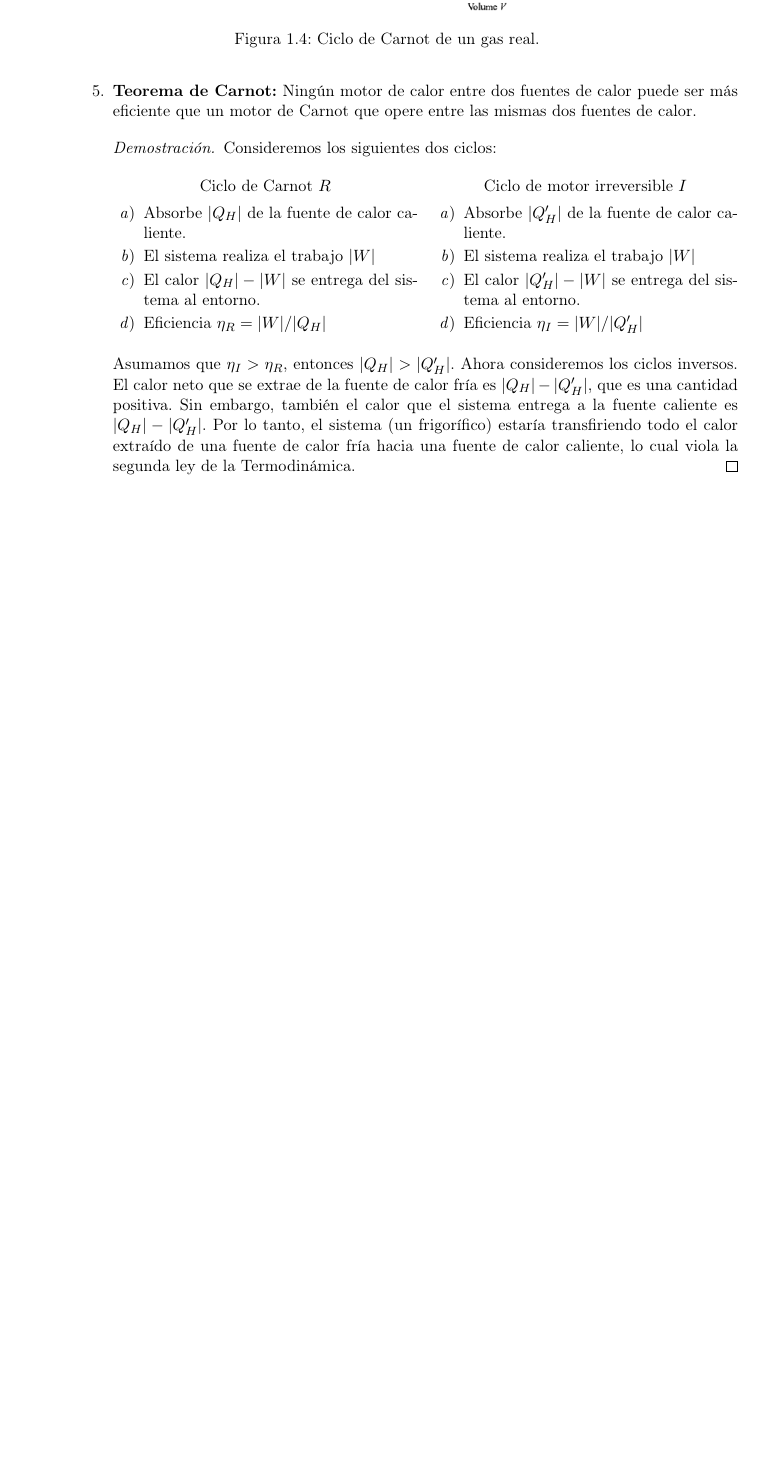
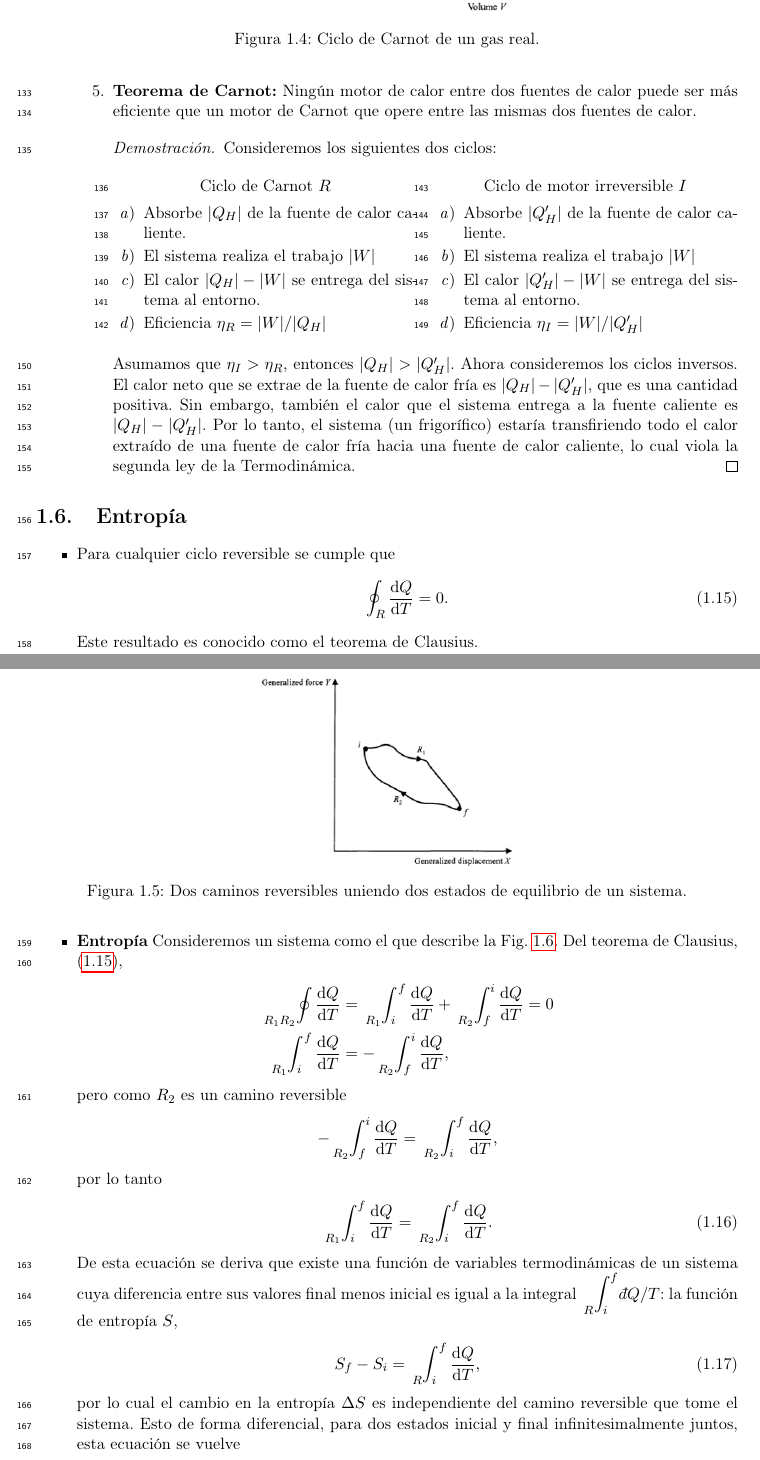
Before and after one commit to deleonja/examen-privado, a LaTeX document (notas.tex, which reads termo.tex): part of page 9 of 9 before the commit and two parts of pages 9 and 10 of 12 after it, the two joined at a grey line, cut so that both start at the same text, the shorter picture padded with empty space. Compiled offline with pdfLaTeX.

```diff
--- a/notas.tex
+++ b/notas.tex
@@ -97,6 +99,12 @@
 Licenciatura en Física}
 \author{J.A. de León}
 
+\newtheorem{definition}{Definición}[section]
+
+\newtheorem{teorema}{Teorema}[section]
+
+\newtheorem{property}{Propiedad}[section]
+
 \begin{document}
 \maketitle
 
--- a/termo.tex
+++ b/termo.tex
@@ -350,3 +350,52 @@
 \end{proof}
 \end{enumerate}
 \end{itemize}
+
+\section{Entropía}
+\begin{itemize}
+\item Para cualquier ciclo reversible se cumple que
+\begin{align}
+\oint_R \dv{Q}{T}=0.
+\label{eq:clausius-theo}
+\end{align}
+Este resultado es conocido como el teorema de Clausius.
+
+\item \textbf{Entropía}
+\begin{figure}
+  \centering
+  \includegraphics[width=6cm]{images/reversible-paths.png}
+  \caption{Dos caminos reversibles uniendo dos estados de equilibrio
+  de un sistema.}
+  \label{fig:reversible-paths}
+\end{figure}
+Consideremos un sistema como el que describe la \Fref{fig:reversible-paths}.
+Del teorema de Clausius, \eqref{eq:clausius-theo},
+\begin{align*}
+\sideset{_{R_1R_2}}{}\oint \dv{Q}{T}&=
+\sideset{_{R_1}}{_i^f}\int \dv{Q}{T}
++\sideset{_{R_2}}{_f^i}\int \dv{Q}{T}=0\\
+\sideset{_{R_1}}{_i^f}\int \dv{Q}{T} &=-\sideset{_{R_2}}{_f^i}\int \dv{Q}{T},
+\end{align*}
+pero como $R_2$ es un camino reversible
+\begin{align*}
+-\sideset{_{R_2}}{_f^i}\int \dv{Q}{T} = \sideset{_{R_2}}{_i^f}\int \dv{Q}{T},
+\end{align*}
+por lo tanto
+\begin{align}
+\sideset{_{R_1}}{_i^f}\int \dv{Q}{T} &=\sideset{_{R_2}}{_i^f}\int \dv{Q}{T}.
+\end{align}
+De esta ecuación se deriva que existe una función de variables
+termodinámicas de un sistema cuya diferencia entre sus
+valores final menos inicial es igual a la integral $\sideset{_R}{_i^f}\int
+\dbar Q/T$: la función de entropía $S$,
+\begin{align}
+S_f-S_i&=
+\sideset{_R}{_i^f}\int \dv{Q}{T},
+\end{align}
+por lo cual el cambio en la entropía $\Delta S$ es independiente
+del camino reversible que tome el sistema. Esto de forma diferencial,
+para dos estados inicial y final infinitesimalmente juntos, esta ecuación
+se vuelve
+\begin{align}
+dS=\frac{\dbar Q_R}{T},
+\end{align}
@@ -352,0 +412,2 @@
+\oint \dv{Q}{T}\leq 0
+\end{align}
```
Also changed, not shown: images/entropy-principle.png (added), images/reversible-paths.png (added), notas.tex (16 more changed lines), termo.tex (29 more changed lines).
